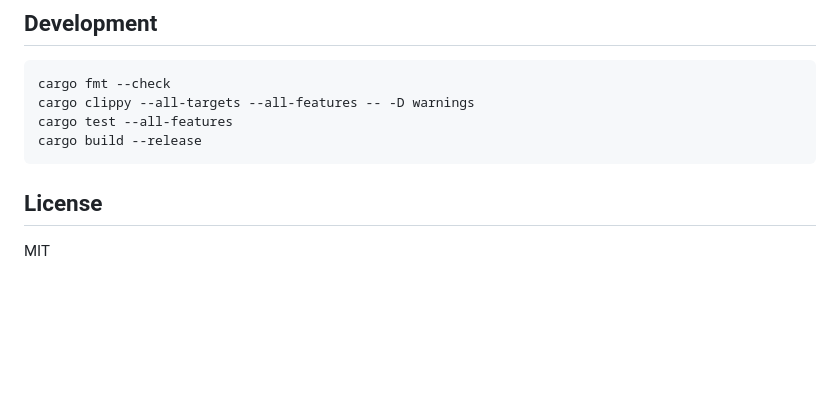
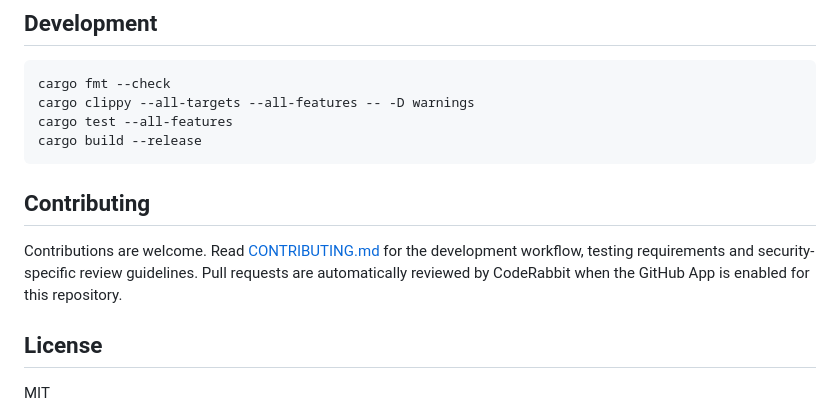
Before and after one commit to mdnbras/safe-npm, a Markdown page: README.md, the part around the change. Rendered like a GitHub page; blank space fills up the shorter version.

Commit message:
docs: link contribution guidelines

````diff
--- a/README.md
+++ b/README.md
@@ -216,6 +216,10 @@ cargo test --all-features
 cargo build --release
 ```
 
+## Contributing
+
+Contributions are welcome. Read [CONTRIBUTING.md](CONTRIBUTING.md) for the development workflow, testing requirements and security-specific review guidelines. Pull requests are automatically reviewed by CodeRabbit when the GitHub App is enabled for this repository.
+
 ## License
 
 MIT
````
